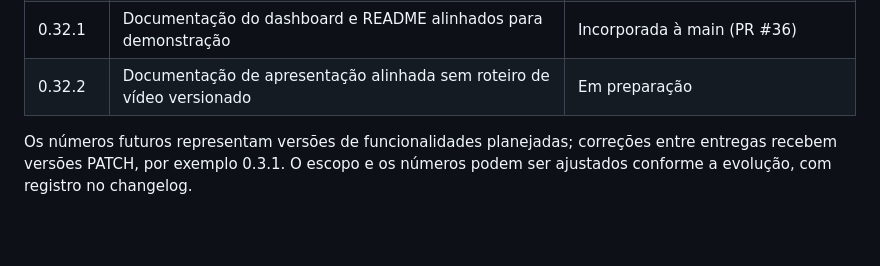
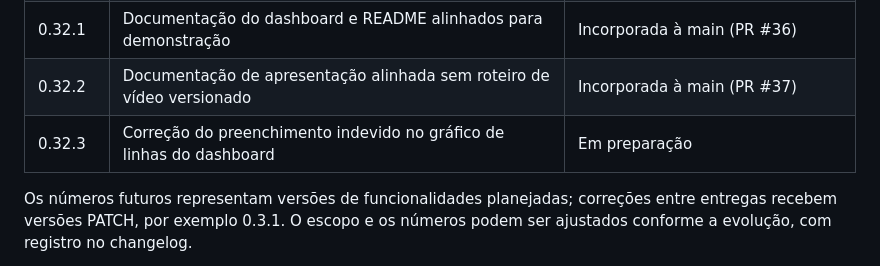
Before and after one commit to FrancaCODEX/fintry-finance, a Markdown page: docs/01-product/roadmap.md, the part around the change. GitHub-like rendering; blank space fills up the shorter version.

Commit message:
docs: track dashboard chart fix in roadmap

```diff
--- a/docs/01-product/roadmap.md
+++ b/docs/01-product/roadmap.md
@@ -39,7 +39,8 @@ Ordem de evolução acordada em 19/10/2026. Cada entrega atualiza a versão Mave
 | 0.31.0 | Indicadores analíticos com minigráficos acessíveis no dashboard | Incorporada à main (PR #34) |
 | 0.32.0 | Estúdio de gráficos interativo com séries, períodos e visualizações personalizadas | Incorporada à main (PR #35) |
 | 0.32.1 | Documentação do dashboard e README alinhados para demonstração | Incorporada à main (PR #36) |
-| 0.32.2 | Documentação de apresentação alinhada sem roteiro de vídeo versionado | Em preparação |
+| 0.32.2 | Documentação de apresentação alinhada sem roteiro de vídeo versionado | Incorporada à main (PR #37) |
+| 0.32.3 | Correção do preenchimento indevido no gráfico de linhas do dashboard | Em preparação |
 
 Os números futuros representam versões de funcionalidades planejadas; correções entre entregas recebem versões PATCH, por exemplo 0.3.1. O escopo e os números podem ser ajustados conforme a evolução, com registro no changelog.
 
```
